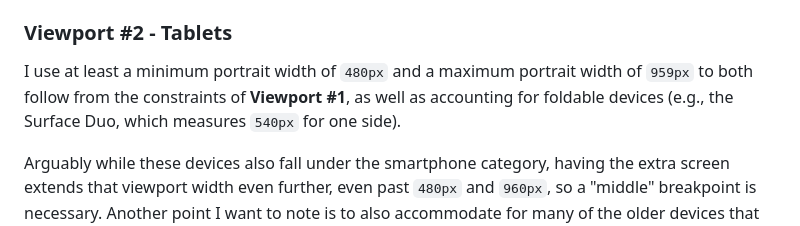
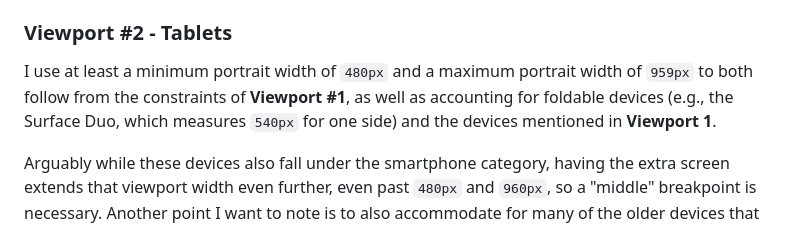
Before and after one commit to YourLocalStore/INFR3120U--Portfolio-Page-Project, a Markdown page: README.md, the part around the change. Rendered like a GitHub page.

````diff
--- a/README.md
+++ b/README.md
@@ -50,7 +50,8 @@
 that threshold, especially after testing devices like the ```iPad Mini, Galaxy Z Fold 5/6, Surface Pro 10, etc.,``` within DevTools.
 
 ### Viewport #2 - Tablets
-I use at least a minimum portrait width of ```480px``` and a maximum portrait width of ```959px``` to both follow from the constraints of **Viewport #1**, as well as accounting for foldable devices (e.g., the Surface Duo, which measures ```540px``` for one side).
+I use at least a minimum portrait width of ```480px``` and a maximum portrait width of ```959px``` to both follow from the constraints of **Viewport #1**, as well as accounting for foldable devices (e.g., the Surface Duo, which measures ```540px``` for one side)
+and the devices mentioned in **Viewport 1**.
 
 Arguably while these devices also fall under the smartphone category, having the extra screen extends that viewport width even further, even past ```480px``` and ```960px```, so a "middle" breakpoint is necessary.
 Another point I want to note is to also accommodate for many of the older devices that have a viewport width larger than ```480px```, so they do not get categorized for "smartphone" width, which leaves smaller elements on the page.
````
